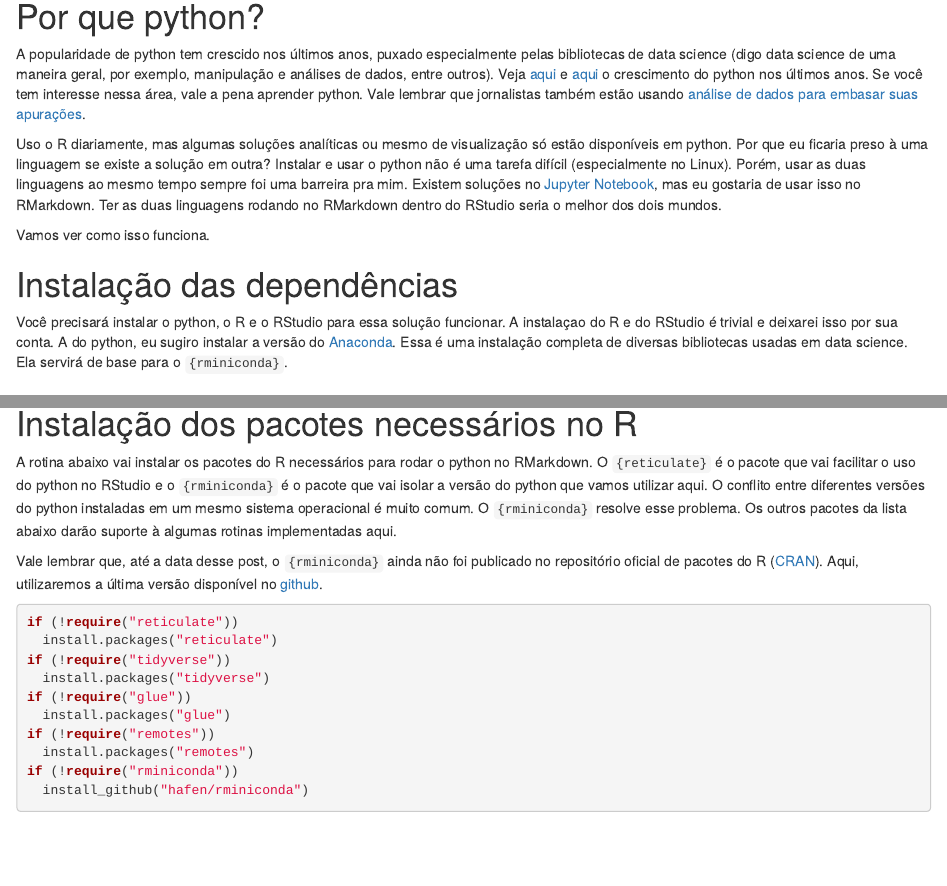
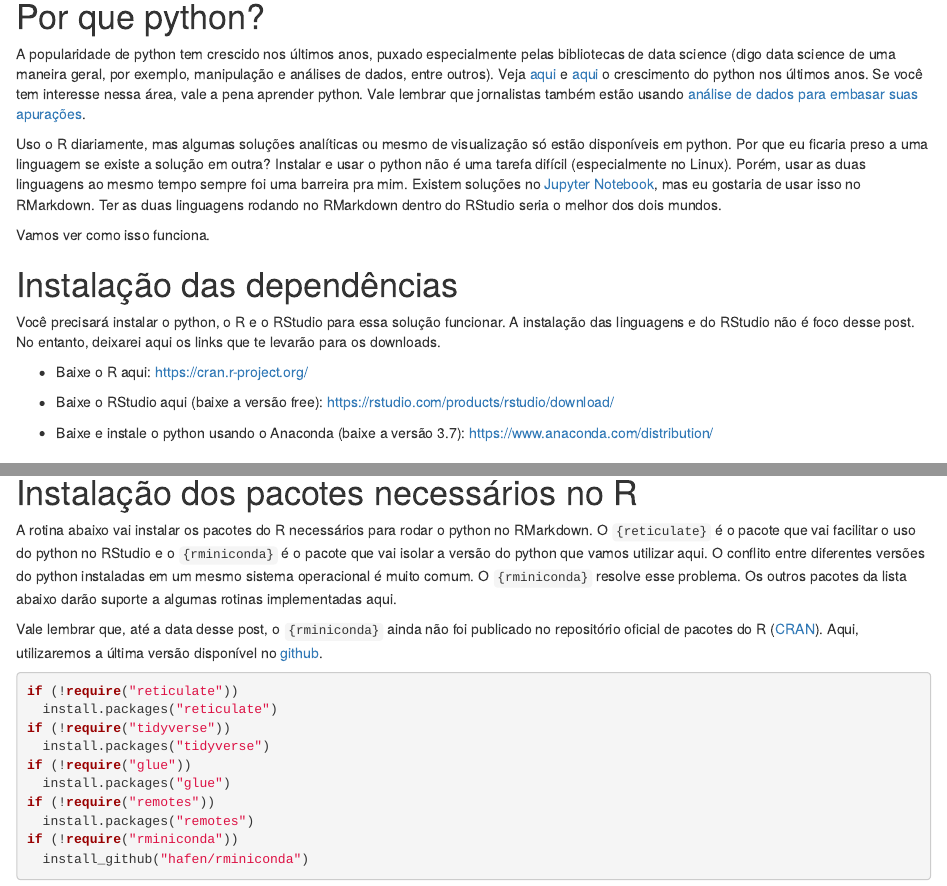
Before and after one commit to kguidonimartins/kguidonimartins, an R Markdown document (content/post/2019-12-23-testando-python-no-rmarkdown.Rmd): the page in a window 1100 px wide, from 190 px down, and a second part further down, joined at a grey line. Rendered offline with R 4.5, knitr and Pandoc, with nearby package versions; some code elsewhere in the file could not run offline.

Commit message:
typo gracielle

```diff
--- a/content/post/2019-12-23-testando-python-no-rmarkdown.Rmd
+++ b/content/post/2019-12-23-testando-python-no-rmarkdown.Rmd
@@ -20,13 +20,19 @@ Dias atrás a galera do RStudio lançou uma nova versão do `{reticulate}` (paco
 
 A popularidade de python tem crescido nos últimos anos, puxado especialmente pelas bibliotecas de data science (digo data science de uma maneira geral, por exemplo, manipulação e análises de dados, entre outros). Veja [aqui](https://octoverse.github.com/) e [aqui](https://insights.stackoverflow.com/survey/2019#technology) o crescimento do python nos últimos anos. Se você tem interesse nessa área, vale a pena aprender python. Vale lembrar que jornalistas também estão usando [análise de dados para embasar suas apurações](https://www.nexojornal.com.br/entrevista/2019/10/18/Como-o-uso-de-dados-est%C3%A1-mudando-o-jornalismo).
 
-Uso o R diariamente, mas algumas soluções analíticas ou mesmo de visualização só estão disponíveis em python. Por que eu ficaria preso à uma linguagem se existe a solução em outra? Instalar e usar o python não é uma tarefa difícil (especialmente no Linux). Porém, usar as duas linguagens ao mesmo tempo sempre foi uma barreira pra mim. Existem soluções no [Jupyter Notebook](https://stackoverflow.com/questions/39008069/r-and-python-in-one-jupyter-notebook), mas eu gostaria de usar isso no RMarkdown. Ter as duas linguagens rodando no RMarkdown dentro do RStudio seria o melhor dos dois mundos.
+Uso o R diariamente, mas algumas soluções analíticas ou mesmo de visualização só estão disponíveis em python. Por que eu ficaria preso a uma linguagem se existe a solução em outra? Instalar e usar o python não é uma tarefa difícil (especialmente no Linux). Porém, usar as duas linguagens ao mesmo tempo sempre foi uma barreira pra mim. Existem soluções no [Jupyter Notebook](https://stackoverflow.com/questions/39008069/r-and-python-in-one-jupyter-notebook), mas eu gostaria de usar isso no RMarkdown. Ter as duas linguagens rodando no RMarkdown dentro do RStudio seria o melhor dos dois mundos.
 
 Vamos ver como isso funciona.
 
 # Instalação das dependências
 
-Você precisará instalar o python, o R e o RStudio para essa solução funcionar. A instalaçao do R e do RStudio é trivial e deixarei isso por sua conta. A do python, eu sugiro instalar a versão do [Anaconda](https://docs.anaconda.com/anaconda/install/). Essa é uma instalação completa de diversas bibliotecas usadas em data science. Ela servirá de base para o `{rminiconda}`.
+Você precisará instalar o python, o R e o RStudio para essa solução funcionar. A instalação das linguagens e do RStudio não é foco desse post. No entanto, deixarei aqui os links que te levarão para os downloads.
+
+- Baixe o R aqui: https://cran.r-project.org/
+
+- Baixe o RStudio aqui (baixe a versão free): https://rstudio.com/products/rstudio/download/
+
+- Baixe e instale o python usando o Anaconda (baixe a versão 3.7): https://www.anaconda.com/distribution/
 
 # Usando o python dentro do RStudio
 
@@ -46,7 +52,7 @@ São essas opções que permitem usar uma ou mais linguagens em um mesmo arquivo
 
 # Instalação dos pacotes necessários no R
 
-A rotina abaixo vai instalar os pacotes do R necessários para rodar o python no RMarkdown. O `{reticulate}` é o pacote que vai facilitar o uso do python no RStudio e o `{rminiconda}` é o pacote que vai isolar a versão do python que vamos utilizar aqui. O conflito entre diferentes versões do python instaladas em um mesmo sistema operacional é muito comum. O `{rminiconda}` resolve esse problema. Os outros pacotes da lista abaixo darão suporte à algumas rotinas implementadas aqui.
+A rotina abaixo vai instalar os pacotes do R necessários para rodar o python no RMarkdown. O `{reticulate}` é o pacote que vai facilitar o uso do python no RStudio e o `{rminiconda}` é o pacote que vai isolar a versão do python que vamos utilizar aqui. O conflito entre diferentes versões do python instaladas em um mesmo sistema operacional é muito comum. O `{rminiconda}` resolve esse problema. Os outros pacotes da lista abaixo darão suporte a algumas rotinas implementadas aqui.
 
 Vale lembrar que, até a data desse post, o `{rminiconda}` ainda não foi publicado no repositório oficial de pacotes do R ([CRAN](https://cran.r-project.org/)). Aqui, utilizaremos a última versão disponível no [github](https://github.com/hafen/rminiconda).
 
```
Also changed, not shown: content/post/2019-12-23-testando-python-no-rmarkdown.html, static/post/2019-12-23-testando-python-no-rmarkdown_files/figure-html/unnamed-chunk-13-1.png, static/post/2019-12-23-testando-python-no-rmarkdown_files/figure-html/unnamed-chunk-17-1.png.
